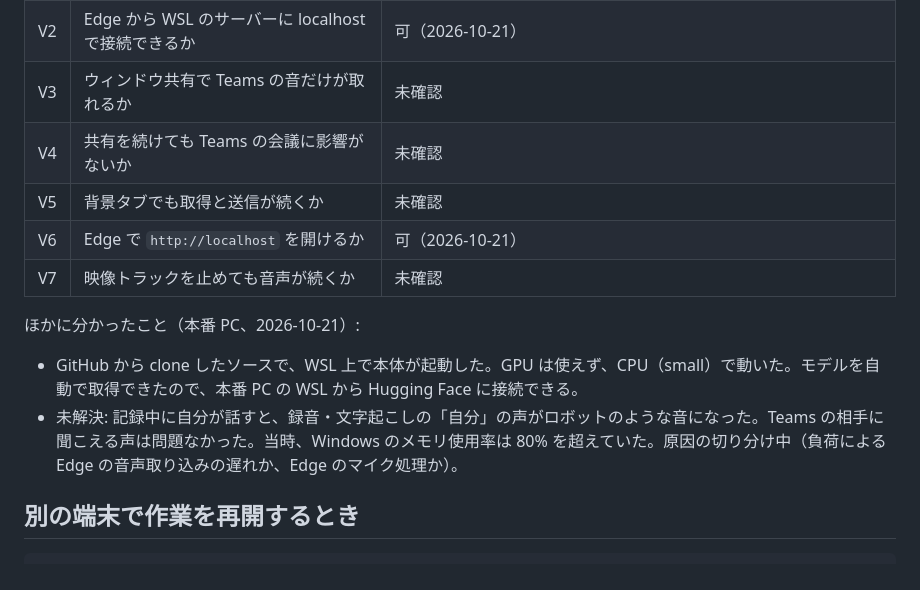
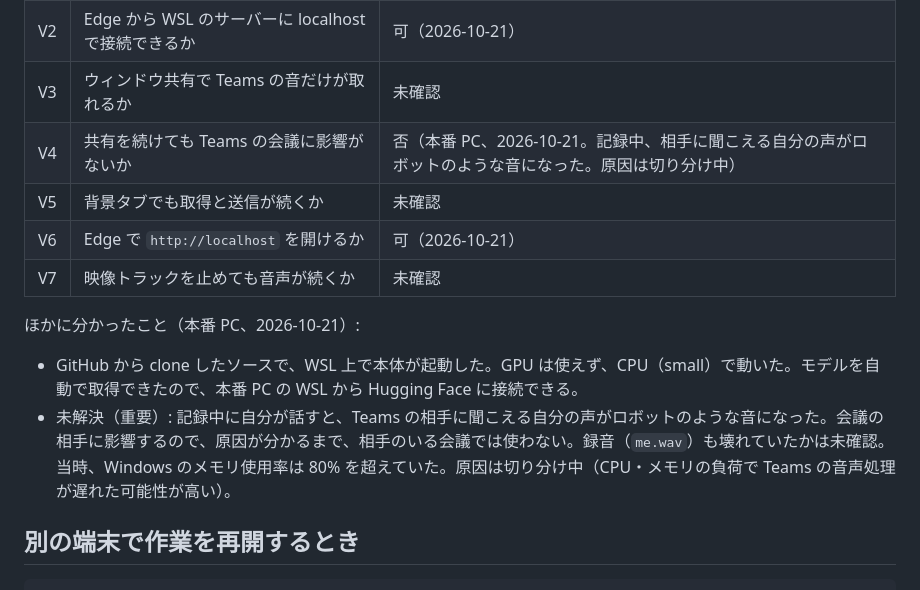
Before and after one commit to handy-dd18/mtglog, a Markdown page: docs/STATUS.md, the part around the change. Rendered like a GitHub page.

Commit message:
本番 PC で Teams 側の音声が劣化したことを記録（V4 否）
Co-Authored-By: Claude Opus 5.5 <noreply@anthropic.com>

```diff
--- a/docs/STATUS.md
+++ b/docs/STATUS.md
@@ -37,7 +37,7 @@
 | V1 | Edge で画面共有とマイクが使えるか | 可（本番 PC、2026-10-21。Teams のウィンドウ共有＋システム音声で、自分と相手の両方を文字起こしできた） |
 | V2 | Edge から WSL のサーバーに localhost で接続できるか | 可（2026-10-21） |
 | V3 | ウィンドウ共有で Teams の音だけが取れるか | 未確認 |
-| V4 | 共有を続けても Teams の会議に影響がないか | 未確認 |
+| V4 | 共有を続けても Teams の会議に影響がないか | 否（本番 PC、2026-10-21。記録中、相手に聞こえる自分の声がロボットのような音になった。原因は切り分け中） |
 | V5 | 背景タブでも取得と送信が続くか | 未確認 |
 | V6 | Edge で `http://localhost` を開けるか | 可（2026-10-21） |
 | V7 | 映像トラックを止めても音声が続くか | 未確認 |
@@ -45,7 +45,7 @@
 ほかに分かったこと（本番 PC、2026-10-21）:
 
 - GitHub から clone したソースで、WSL 上で本体が起動した。GPU は使えず、CPU（small）で動いた。モデルを自動で取得できたので、本番 PC の WSL から Hugging Face に接続できる。
-- 未解決: 記録中に自分が話すと、録音・文字起こしの「自分」の声がロボットのような音になった。Teams の相手に聞こえる声は問題なかった。当時、Windows のメモリ使用率は 80% を超えていた。原因の切り分け中（負荷による Edge の音声取り込みの遅れか、Edge のマイク処理か）。
+- 未解決（重要）: 記録中に自分が話すと、Teams の相手に聞こえる自分の声がロボットのような音になった。会議の相手に影響するので、原因が分かるまで、相手のいる会議では使わない。録音（`me.wav`）も壊れていたかは未確認。当時、Windows のメモリ使用率は 80% を超えていた。原因は切り分け中（CPU・メモリの負荷で Teams の音声処理が遅れた可能性が高い）。
 
 ## 別の端末で作業を再開するとき
 
```
Also changed, not shown: docs/HISTORY.md (+1 -1 lines).
